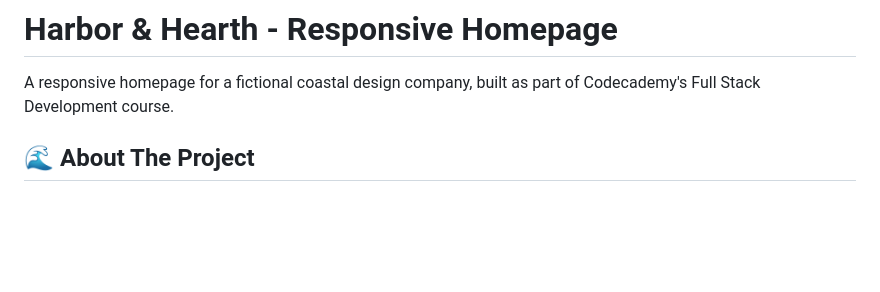
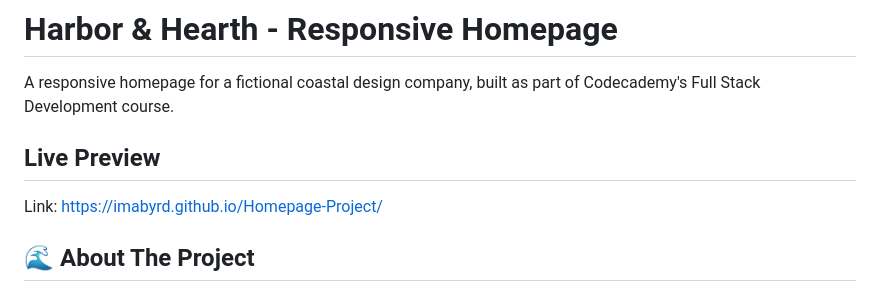
Before and after one commit to Imabyrd/Homepage-Project, a Markdown page: README.md, the part around the change. GitHub-like rendering; blank space fills up the shorter version.

Commit message:
Add live preview section to README
Added a live preview link to the README.

```diff
--- a/README.md
+++ b/README.md
@@ -1,6 +1,9 @@
 # Harbor & Hearth - Responsive Homepage
 
 A responsive homepage for a fictional coastal design company, built as part of Codecademy's Full Stack Development course.
+
+## Live Preview
+Link: https://imabyrd.github.io/Homepage-Project/
 
 ## 🌊 About The Project
 
```
